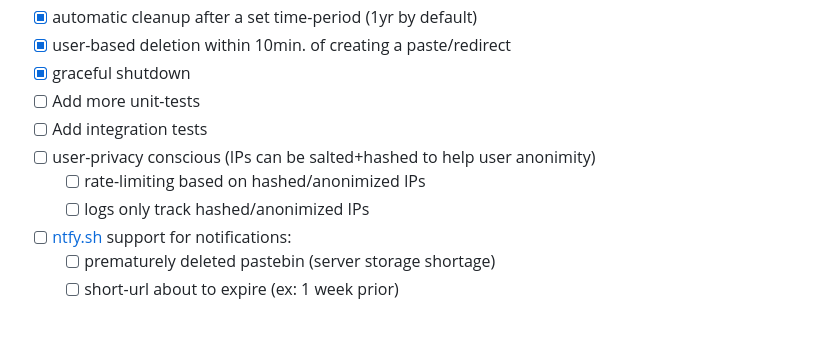
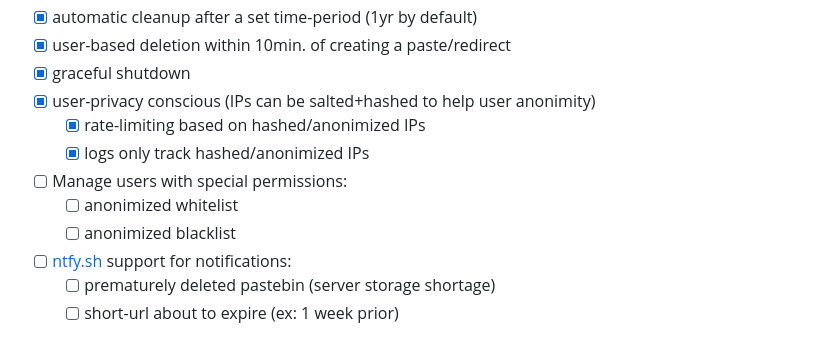
Before and after one commit to ChausseBenjamin/fiche-n-chips, a Markdown page: README.md, the part around the change. GitHub-like rendering.

```diff
--- a/README.md
+++ b/README.md
@@ -165,11 +165,12 @@ misc/run-dev.sh
 - [x] automatic cleanup after a set time-period (1yr by default)
 - [x] user-based deletion within 10min. of creating a paste/redirect
 - [x] graceful shutdown
-- [ ] Add more unit-tests
-- [ ] Add integration tests
-- [ ] user-privacy conscious (IPs can be salted+hashed to help user anonimity)
-    - [ ] rate-limiting based on hashed/anonimized IPs
-    - [ ] logs only track hashed/anonimized IPs
+- [x] user-privacy conscious (IPs can be salted+hashed to help user anonimity)
+    - [x] rate-limiting based on hashed/anonimized IPs
+    - [x] logs only track hashed/anonimized IPs
+- [ ] Manage users with special permissions:
+    - [ ] anonimized whitelist
+    - [ ] anonimized blacklist
 - [ ] [ntfy.sh][4] support for notifications:
   - [ ] prematurely deleted pastebin (server storage shortage)
   - [ ] short-url about to expire (ex: 1 week prior)
```
